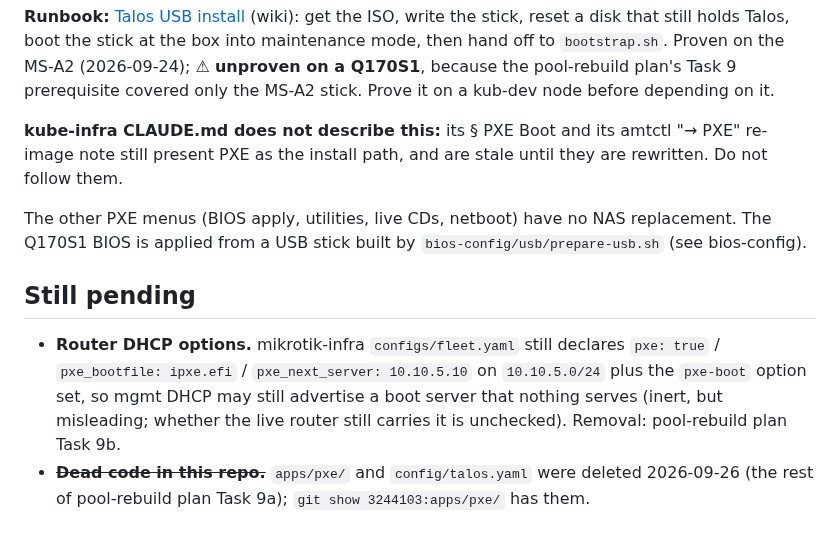
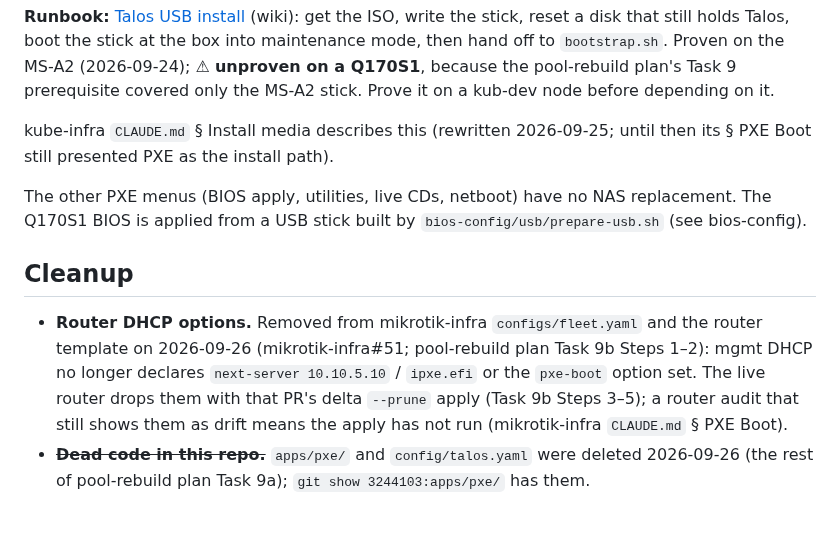
Before and after one commit to guntars-rakitko/truenas-infra, a Markdown page: docs/pxe-operator.md, the part around the change. Drawn GitHub-style.

Commit message:
docs(pxe): Task 9b Steps 1-2 done in mikrotik-infra#51; Step 3 premise corrected
Docs only. Companion of mikrotik-infra#51.

- pxe-operator.md: the router DHCP options are out of fleet.yaml; the live
  router drops them with that PR's delta --prune apply. Also drops the
  stale claim that kube-infra CLAUDE.md still presents PXE as the install
  path (its § Install media was rewritten 2026-09-25).
- Pool-rebuild plan Task 9b: Steps 1-2 ticked. Step 3's "the tooling
  cannot" was wrong: delta's update unsets dropped params since
  mikrotik-infra#28, and --prune emits the removes; the engine's plan is
  exactly the three commands, in order. The commands are now quoted as the
  engine emits them (an unquoted address in [find] can silently match
  nothing). The "green audit before Step 3 is a blind spot" claim is
  corrected too: the audit reports live-only lines as drift. The original
  text is kept, with dated corrections beside it. Steps 3-5 stay open until
  the live apply.

Co-Authored-By: Claude Opus 5.5 <noreply@anthropic.com>

```diff
--- a/docs/pxe-operator.md
+++ b/docs/pxe-operator.md
@@ -31,22 +31,22 @@ the MS-A2 (2026-09-24); ⚠ **unproven on a Q170S1**, because the pool-rebuild
 plan's Task 9 prerequisite covered only the MS-A2 stick. Prove it on a kub-dev
 node before depending on it.
 
-**kube-infra CLAUDE.md does not describe this:** its § PXE Boot and its amtctl
-"→ PXE" re-image note still present PXE as the install path, and are stale
-until they are rewritten. Do not follow them.
+kube-infra `CLAUDE.md` § Install media describes this (rewritten 2026-09-25;
+until then its § PXE Boot still presented PXE as the install path).
 
 The other PXE menus (BIOS apply, utilities, live CDs, netboot) have no NAS
 replacement. The Q170S1 BIOS is applied from a USB stick built by
 `bios-config/usb/prepare-usb.sh` (see bios-config).
 
-## Still pending
+## Cleanup
 
-- **Router DHCP options.** mikrotik-infra `configs/fleet.yaml` still declares
-  `pxe: true` / `pxe_bootfile: ipxe.efi` / `pxe_next_server: 10.10.5.10` on
-  `10.10.5.0/24` plus the `pxe-boot` option set, so mgmt DHCP may still
-  advertise a boot server that nothing serves (inert, but misleading; whether
-  the live router still carries it is unchecked). Removal: pool-rebuild plan
-  Task 9b.
+- **Router DHCP options.** Removed from mikrotik-infra `configs/fleet.yaml`
+  and the router template on 2026-09-26 (mikrotik-infra#51; pool-rebuild
+  plan Task 9b Steps 1–2): mgmt DHCP no longer declares `next-server
+  10.10.5.10` / `ipxe.efi` or the `pxe-boot` option set. The live router
+  drops them with that PR's delta `--prune` apply (Task 9b Steps 3–5); a
+  router audit that still shows them as drift means the apply has not run
+  (mikrotik-infra `CLAUDE.md` § PXE Boot).
 - ~~**Dead code in this repo.**~~ `apps/pxe/` and `config/talos.yaml` were
   deleted 2026-09-26 (the rest of pool-rebuild plan Task 9a); `git show
   3244103:apps/pxe/` has them.
```
Also changed, not shown: 1 other file.
